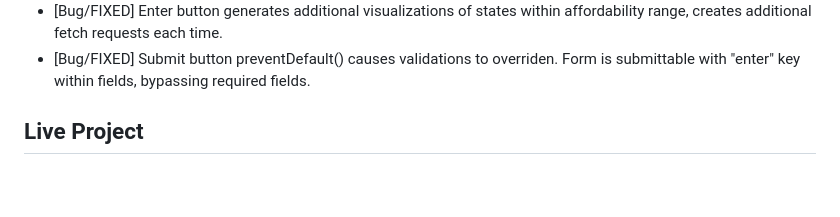
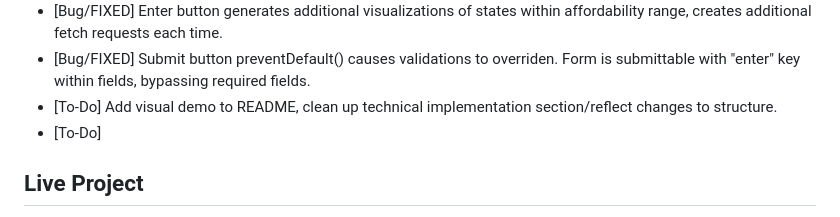
Before and after one commit to rodmen07/Mortgage-Affordability-Calculator, a Markdown page: README.md, the part around the change. GitHub-like rendering; blank space fills up the shorter version.

```diff
--- a/README.md
+++ b/README.md
@@ -163,6 +163,8 @@ Finally, I utilize the D3 library and HTML/CSS stylings to generate the visualiz
 -   { Bonus *feature* } Expand search to include major US cities.
 -   [Bug/FIXED] Enter button generates additional visualizations of states within affordability range, creates additional fetch requests each time.
 -   [Bug/FIXED] Submit button preventDefault() causes validations to overriden. Form is submittable with "enter" key within fields, bypassing required fields.
+-   [To-Do] Add visual demo to README, clean up technical implementation section/reflect changes to structure.
+-   [To-Do]
 
 **Live Project**
 ----------------
```
